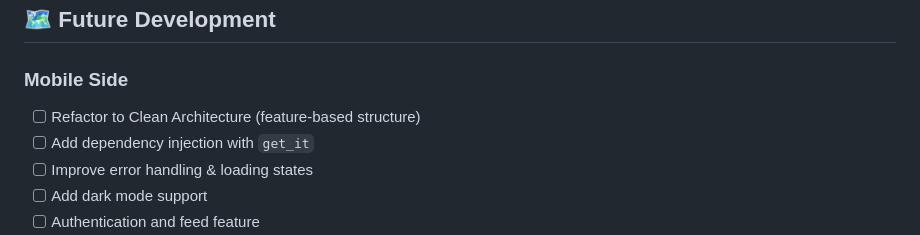
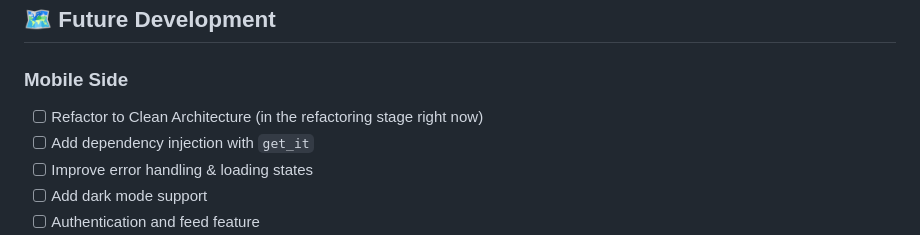
Before and after one commit to Gladiuzz/manga_translator, a Markdown page: README.md, the part around the change. Drawn GitHub-style.

Commit message:
docs : edit readme at future development

```diff
--- a/README.md
+++ b/README.md
@@ -101,7 +101,7 @@ flutter run
 ## 🗺️ Future Development
 
 ### Mobile Side
-- [ ] Refactor to Clean Architecture (feature-based structure)
+- [ ] Refactor to Clean Architecture (in the refactoring stage right now)
 - [ ] Add dependency injection with `get_it`
 - [ ] Improve error handling & loading states
 - [ ] Add dark mode support
```
